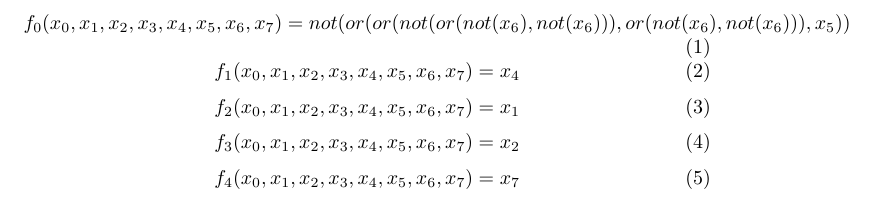
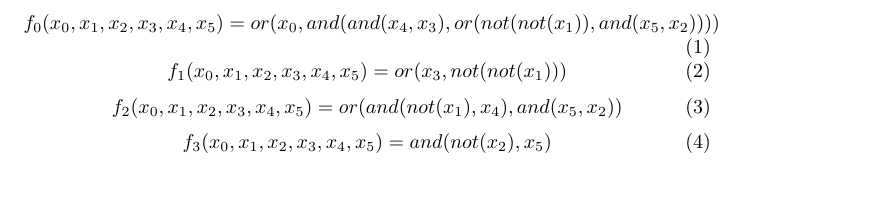
Before and after one commit to Carlos-Jr/CGP-circuit, a LaTeX document (chromo.tex): part of the page, cut at the place of the change. Compiled offline with pdfLaTeX.

Commit message:
Corrigido para gerar somador 3 bits

```diff
--- a/chromo.tex
+++ b/chromo.tex
@@ -1,14 +1,12 @@
 \documentclass{article}
 \begin{document}
 \begin{equation}
-f_0(x_0,x_1,x_2,x_3,x_4,x_5,x_6,x_7)=not(or(or(not(or(not(x_6), not(x_6))), or(not(x_6), not(x_6))), x_5))
+f_0(x_0,x_1,x_2,x_3,x_4,x_5)=or(x_0, and(and(x_4, x_3), or(not(not(x_1)), and(x_5, x_2))))
 \end{equation}\begin{equation}
-f_1(x_0,x_1,x_2,x_3,x_4,x_5,x_6,x_7)=x_4
+f_1(x_0,x_1,x_2,x_3,x_4,x_5)=or(x_3, not(not(x_1)))
 \end{equation}\begin{equation}
-f_2(x_0,x_1,x_2,x_3,x_4,x_5,x_6,x_7)=x_1
+f_2(x_0,x_1,x_2,x_3,x_4,x_5)=or(and(not(x_1), x_4), and(x_5, x_2))
 \end{equation}\begin{equation}
-f_3(x_0,x_1,x_2,x_3,x_4,x_5,x_6,x_7)=x_2
-\end{equation}\begin{equation}
-f_4(x_0,x_1,x_2,x_3,x_4,x_5,x_6,x_7)=x_7
+f_3(x_0,x_1,x_2,x_3,x_4,x_5)=and(not(x_2), x_5)
 \end{equation}
 \end{document}
```
Also changed, not shown: chromo.pdf, 4 other files.
